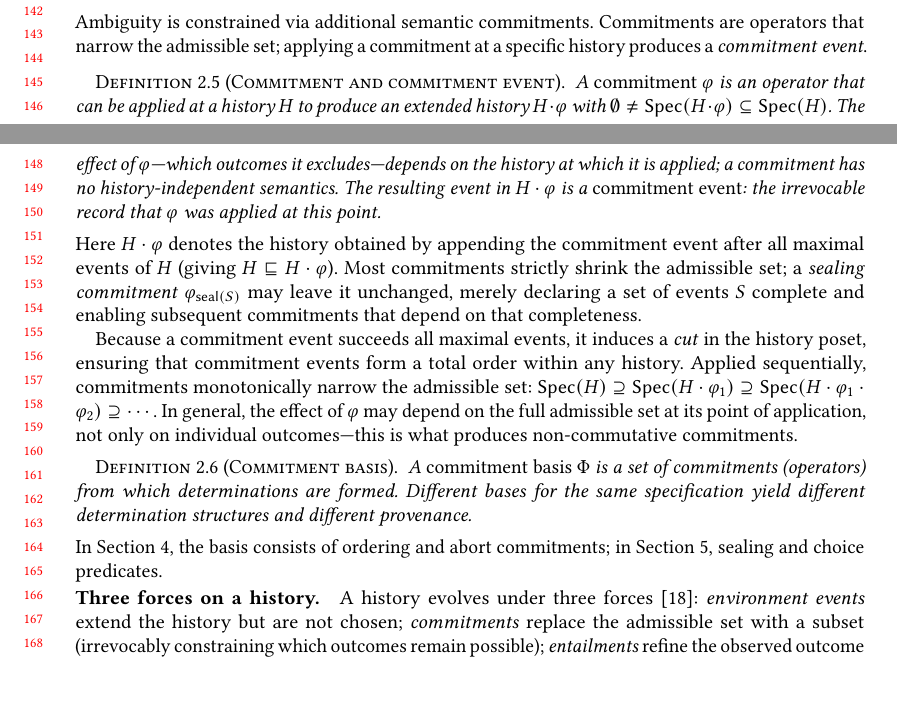
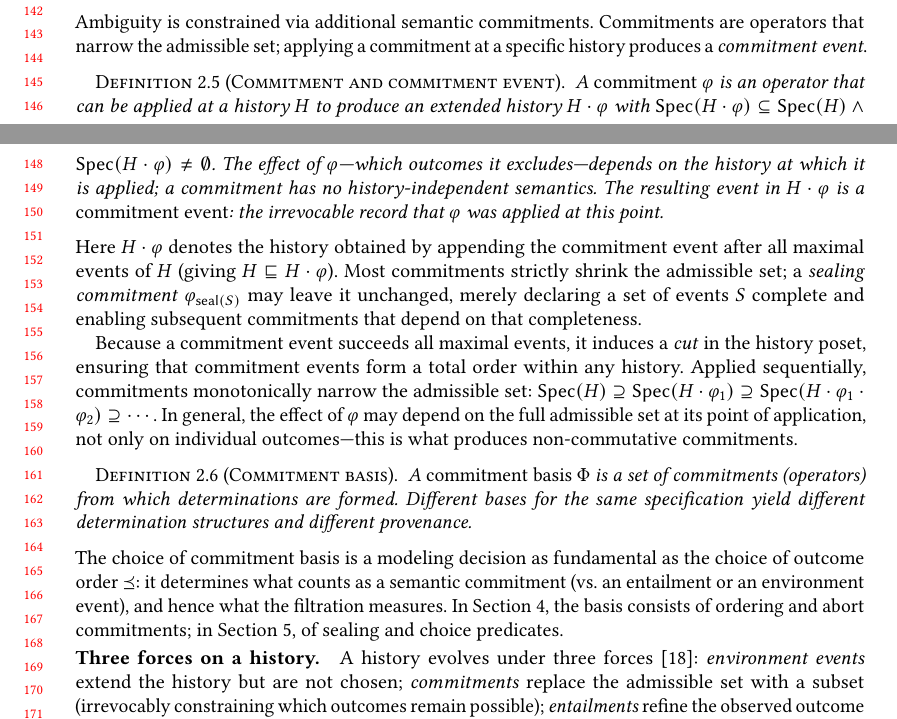
Before and after one commit to jhellerstein/provenance, a LaTeX paper (main.tex): two parts of pages 3 and 4 of 37, joined at a grey line, cut so that both start at the same text, the shorter picture padded with empty space. Compiled offline with pdfLaTeX.

Commit message:
Emphasize commitment basis as a critical modeling decision, parallel to Ord

```diff
--- a/main.tex
+++ b/main.tex
@@ -326,7 +326,7 @@ applying a commitment at a specific history produces a
   \label{def:commitment}%
   A \emph{commitment} $\varphi$ is an operator that can be applied at a
   history $H$ to produce an extended history $H \cdot \varphi$ with
-  $\emptyset \neq \Spec(H \cdot \varphi) \subseteq \Spec(H)$.
+  $\Spec(H \cdot \varphi) \subseteq \Spec(H) \wedge \Spec(H \cdot \varphi) \neq \emptyset$.
   The effect of $\varphi$---which outcomes it excludes---depends on the
   history at which it is applied; a commitment has no
   history-independent semantics.
@@ -363,8 +363,12 @@ outcomes---this is what produces non-commutative commitments.
 \end{definition}
 
 \noindent
+The choice of commitment basis is a modeling decision as fundamental as
+the choice of outcome order $\Ord$: it determines what counts as a
+semantic commitment (vs.\ an entailment or an environment event), and
+hence what the filtration measures.
 In Section~\ref{sec:transactions}, the basis consists of ordering and
-abort commitments; in Section~\ref{sec:negation-preview}, sealing
+abort commitments; in Section~\ref{sec:negation-preview}, of sealing
 and choice predicates.
 
 \paragraph{Three forces on a history.}
```
